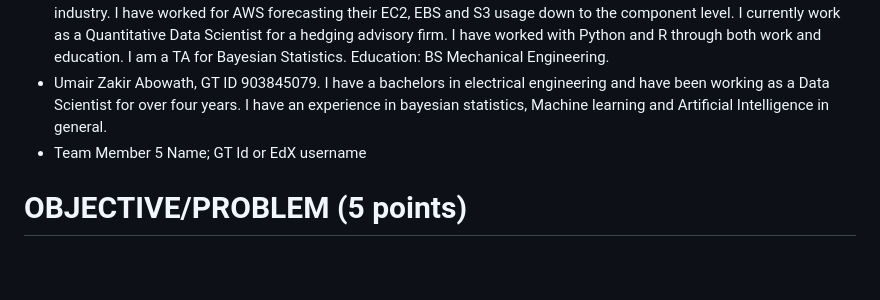
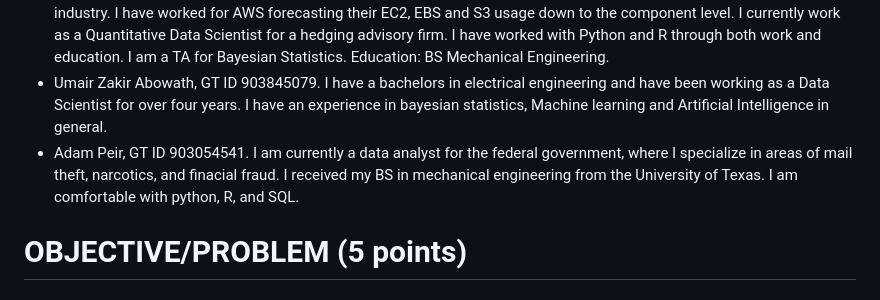
Before and after one commit to 1umair/Forecasting-Bikeshare-DC, a Markdown page: Project Proposal/team10-proposal.md, the part around the change. GitHub-like rendering; blank space fills up the shorter version.

```diff
--- a/Project Proposal/team10-proposal.md
+++ b/Project Proposal/team10-proposal.md
@@ -14,7 +14,7 @@ Team Members:
 * Daniel Garrison, GT ID 903935213. I graduated December 2022 with a Bachelor of Science in Applied and Computational Mathematics from Kennesaw State University. After graduation, I began employment at Morgan Stanley, and I am in the process of transitioning to a portfolio manager position. I mainly use excel at work; however, I am well-versed in both python and R because of my academic background. I've taken courses in bayesian statistics and regression analysis, and I am proficient in discrete math and linear algebra. My senior year I did research on modeling the movement of C. Elegans (nematodes) using partial differential equations in python.
 * Joshua Blakely, GT ID 903745052. Over a decade of experience working as a mechanical engineer in the oil and gas industry. I have worked for AWS forecasting their EC2, EBS and S3 usage down to the component level. I currently work as a Quantitative Data Scientist for a hedging advisory firm. I have worked with Python and R through both work and education. I am a TA for Bayesian Statistics. Education: BS Mechanical Engineering.
 * Umair Zakir Abowath, GT ID 903845079. I have a bachelors in electrical engineering and have been working as a Data Scientist for over four years. I have an experience in bayesian statistics, Machine learning and Artificial Intelligence in general.
-* Team Member 5 Name; GT Id or EdX username
+* Adam Peir,  GT ID 903054541. I am currently a data analyst for the federal government, where I specialize in areas of mail theft, narcotics, and finacial fraud. I received my BS in mechanical engineering from the University of Texas. I am comfortable with python, R, and SQL.
 
 # OBJECTIVE/PROBLEM (5 points)
 
```
